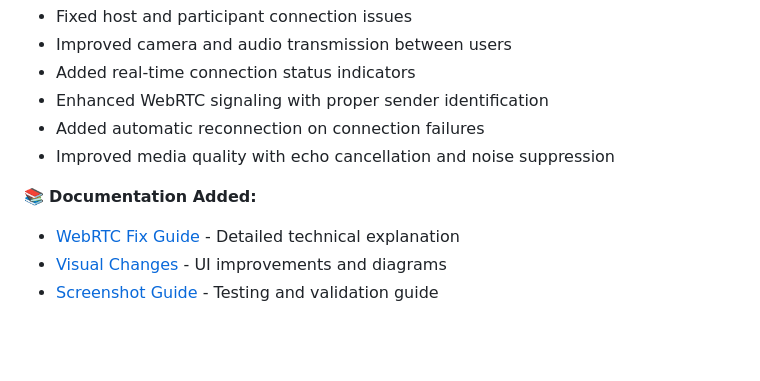
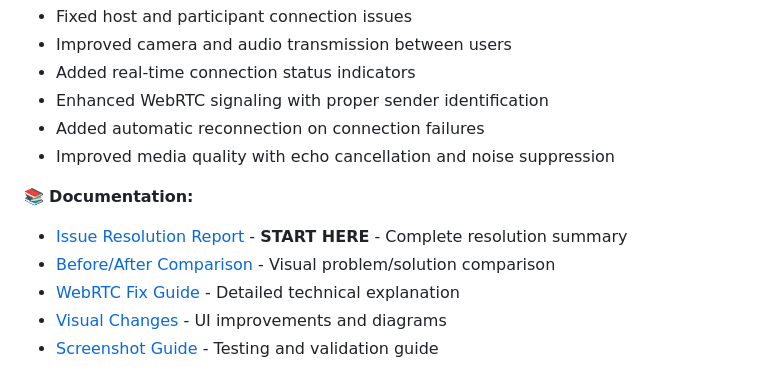
Before and after one commit to CreateInfotech2024/apklmsforlive, a Markdown page: README.md, the part around the change. GitHub-like rendering; blank space fills up the shorter version.

Commit message:
Add documentation index and quick reference guide
Co-authored-by: CreateInfotech2024 <160454594+CreateInfotech2024@users.noreply.github.com>

```diff
--- a/README.md
+++ b/README.md
@@ -12,7 +12,9 @@ A Flutter application for the Beauty LMS Video Conferencing System, providing cr
 - Added automatic reconnection on connection failures
 - Improved media quality with echo cancellation and noise suppression
 
-📚 **Documentation Added:**
+📚 **Documentation:**
+- [Issue Resolution Report](ISSUE_RESOLUTION_REPORT.md) - **START HERE** - Complete resolution summary
+- [Before/After Comparison](BEFORE_AFTER_COMPARISON.md) - Visual problem/solution comparison
 - [WebRTC Fix Guide](WEBRTC_FIX_GUIDE.md) - Detailed technical explanation
 - [Visual Changes](VISUAL_CHANGES.md) - UI improvements and diagrams
 - [Screenshot Guide](SCREENSHOT_GUIDE.md) - Testing and validation guide
```
Also changed, not shown: DOCUMENTATION_INDEX.md (added, +213 -0 lines), QUICK_REFERENCE.md (added, +215 -0 lines).
